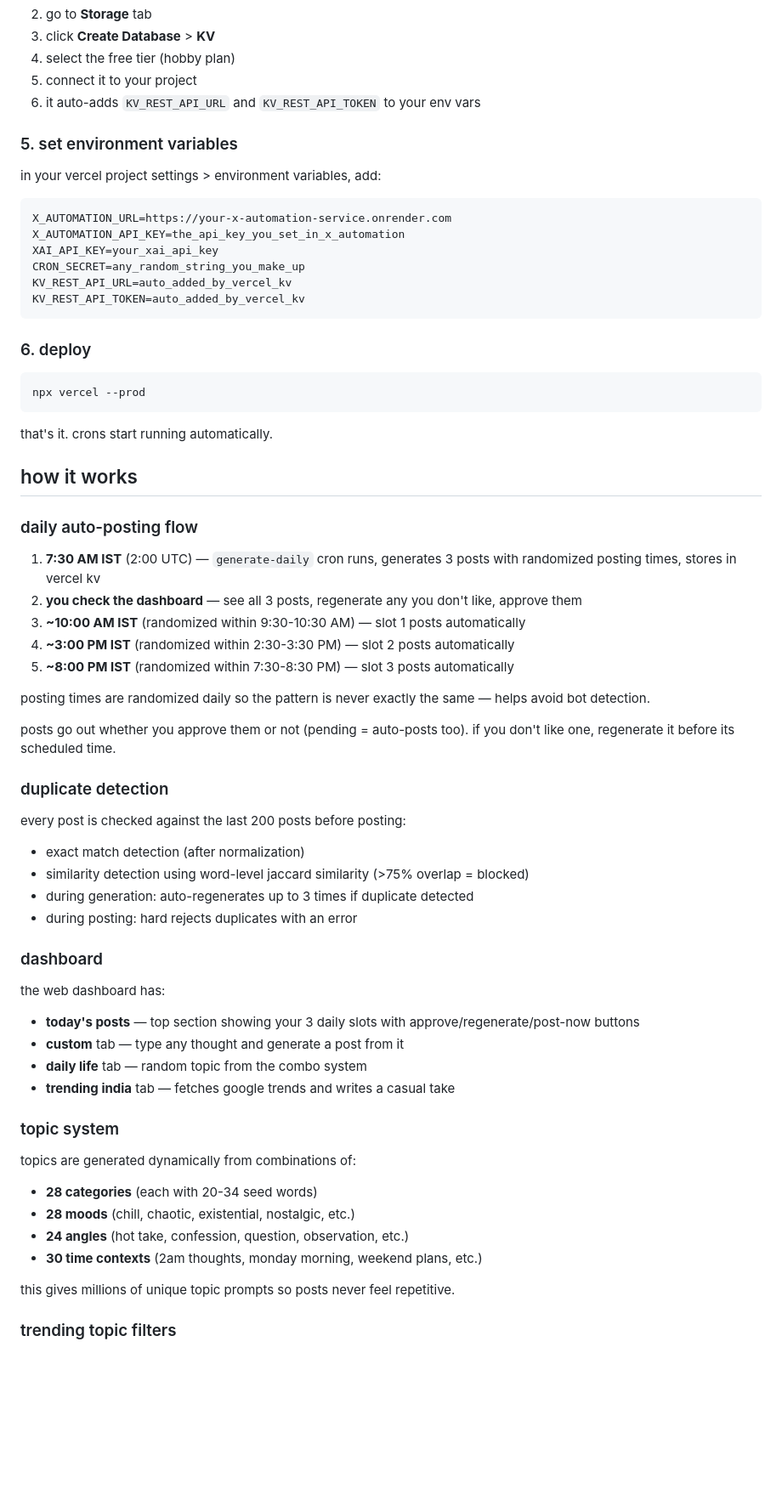
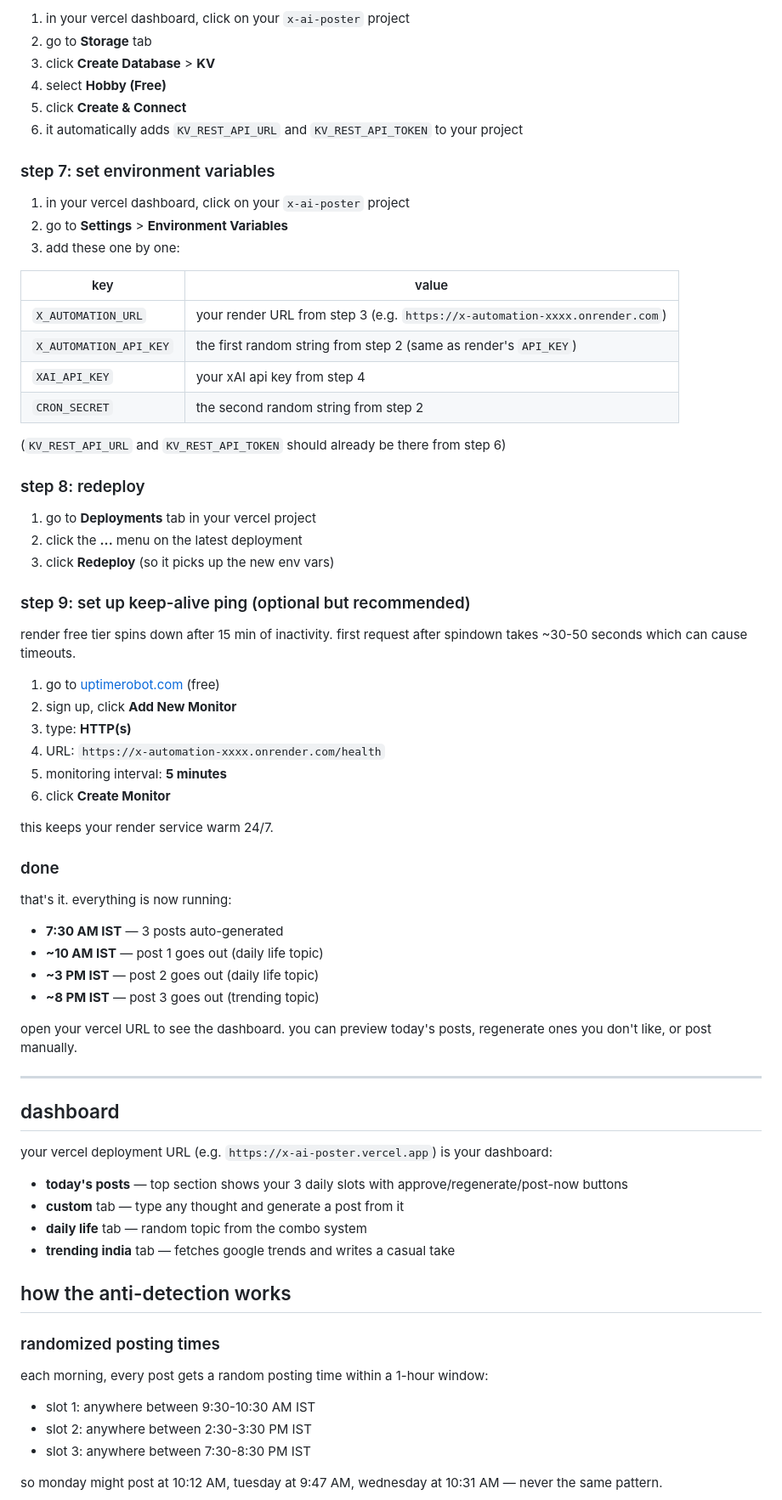
Before and after one commit to viralsachde-ftw/x-ai-poster, a Markdown page: README.md, the part around one of its changes. Shown at 85% size. Drawn GitHub-style; blank space fills up the shorter version.

Commit message:
rewrite readme with complete step-by-step setup guide

````diff
--- a/README.md
+++ b/README.md
@@ -115,69 +137,74 @@ npx vercel
+1. in your vercel dashboard, click on your `x-ai-poster` project
 2. go to **Storage** tab
 3. click **Create Database** > **KV**
-4. select the free tier (hobby plan)
-5. connect it to your project
-6. it auto-adds `KV_REST_API_URL` and `KV_REST_API_TOKEN` to your env vars
+4. select **Hobby (Free)**
+5. click **Create & Connect**
+6. it automatically adds `KV_REST_API_URL` and `KV_REST_API_TOKEN` to your project
 
-### 5. set environment variables
+### step 7: set environment variables
 
-in your vercel project settings > environment variables, add:
+1. in your vercel dashboard, click on your `x-ai-poster` project
+2. go to **Settings** > **Environment Variables**
+3. add these one by one:
 
-```
-X_AUTOMATION_URL=https://your-x-automation-service.onrender.com
-X_AUTOMATION_API_KEY=the_api_key_you_set_in_x_automation
-XAI_API_KEY=your_xai_api_key
-CRON_SECRET=any_random_string_you_make_up
-KV_REST_API_URL=auto_added_by_vercel_kv
-KV_REST_API_TOKEN=auto_added_by_vercel_kv
-```
+| key | value |
+|-----|-------|
+| `X_AUTOMATION_URL` | your render URL from step 3 (e.g. `https://x-automation-xxxx.onrender.com`) |
+| `X_AUTOMATION_API_KEY` | the first random string from step 2 (same as render's `API_KEY`) |
+| `XAI_API_KEY` | your xAI api key from step 4 |
+| `CRON_SECRET` | the second random string from step 2 |
 
-### 6. deploy
+(`KV_REST_API_URL` and `KV_REST_API_TOKEN` should already be there from step 6)
 
-```bash
-npx vercel --prod
-```
+### step 8: redeploy
 
-that's it. crons start running automatically.
+1. go to **Deployments** tab in your vercel project
+2. click the **...** menu on the latest deployment
+3. click **Redeploy** (so it picks up the new env vars)
 
-## how it works
+### step 9: set up keep-alive ping (optional but recommended)
 
-### daily auto-posting flow
+render free tier spins down after 15 min of inactivity. first request after spindown takes ~30-50 seconds which can cause timeouts.
 
-1. **7:30 AM IST** (2:00 UTC) — `generate-daily` cron runs, generates 3 posts with randomized posting times, stores in vercel kv
-2. **you check the dashboard** — see all 3 posts, regenerate any you don't like, approve them
-3. **~10:00 AM IST** (randomized within 9:30-10:30 AM) — slot 1 posts automatically
-4. **~3:00 PM IST** (randomized within 2:30-3:30 PM) — slot 2 posts automatically
-5. **~8:00 PM IST** (randomized within 7:30-8:30 PM) — slot 3 posts automatically
+1. go to [uptimerobot.com](https://uptimerobot.com) (free)
+2. sign up, click **Add New Monitor**
+3. type: **HTTP(s)**
+4. URL: `https://x-automation-xxxx.onrender.com/health`
+5. monitoring interval: **5 minutes**
+6. click **Create Monitor**
 
-posting times are randomized daily so the pattern is never exactly the same — helps avoid bot detection.
+this keeps your render service warm 24/7.
 
-posts go out whether you approve them or not (pending = auto-posts too). if you don't like one, regenerate it before its scheduled time.
+### done
 
-### duplicate detection
+that's it. everything is now running:
 
-every post is checked against the last 200 posts before posting:
-- exact match detection (after normalization)
-- similarity detection using word-level jaccard similarity (>75% overlap = blocked)
-- during generation: auto-regenerates up to 3 times if duplicate detected
-- during posting: hard rejects duplicates with an error
+- **7:30 AM IST** — 3 posts auto-generated
+- **~10 AM IST** — post 1 goes out (daily life topic)
+- **~3 PM IST** — post 2 goes out (daily life topic)
+- **~8 PM IST** — post 3 goes out (trending topic)
 
-### dashboard
+open your vercel URL to see the dashboard. you can preview today's posts, regenerate ones you don't like, or post manually.
 
-the web dashboard has:
-- **today's posts** — top section showing your 3 daily slots with approve/regenerate/post-now buttons
+---
+
+## dashboard
+
+your vercel deployment URL (e.g. `https://x-ai-poster.vercel.app`) is your dashboard:
+
+- **today's posts** — top section shows your 3 daily slots with approve/regenerate/post-now buttons
 - **custom** tab — type any thought and generate a post from it
 - **daily life** tab — random topic from the combo system
 - **trending india** tab — fetches google trends and writes a casual take
 
-### topic system
+## how the anti-detection works
 
-topics are generated dynamically from combinations of:
-- **28 categories** (each with 20-34 seed words)
-- **28 moods** (chill, chaotic, existential, nostalgic, etc.)
-- **24 angles** (hot take, confession, question, observation, etc.)
-- **30 time contexts** (2am thoughts, monday morning, weekend plans, etc.)
+### randomized posting times
 
-this gives millions of unique topic prompts so posts never feel repetitive.
+each morning, every post gets a random posting time within a 1-hour window:
+- slot 1: anywhere between 9:30-10:30 AM IST
+- slot 2: anywhere between 2:30-3:30 PM IST
+- slot 3: anywhere between 7:30-8:30 PM IST
 
-### trending topic filters
+so monday might post at 10:12 AM, tuesday at 9:47 AM, wednesday at 10:31 AM — never the same pattern.
 
````
Also changed, not shown: other parts of README.md (+174 -136 lines).
